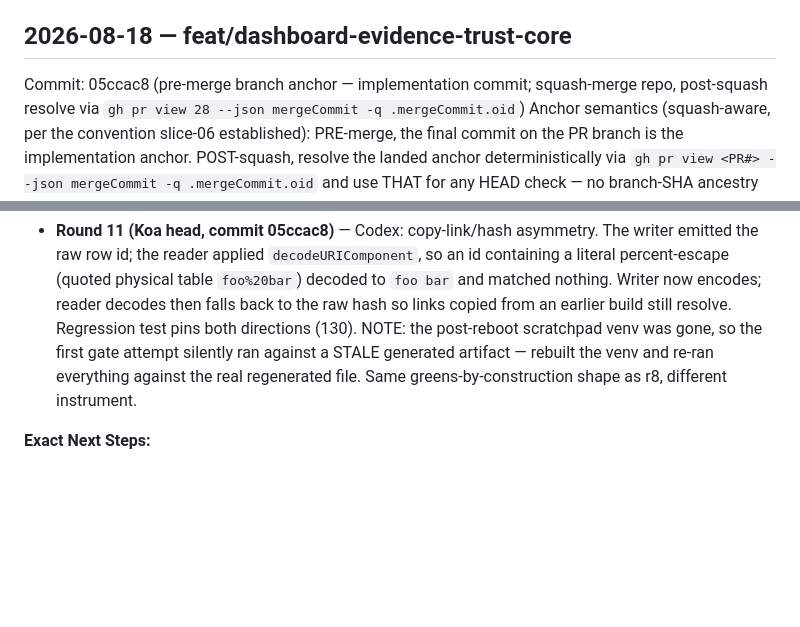
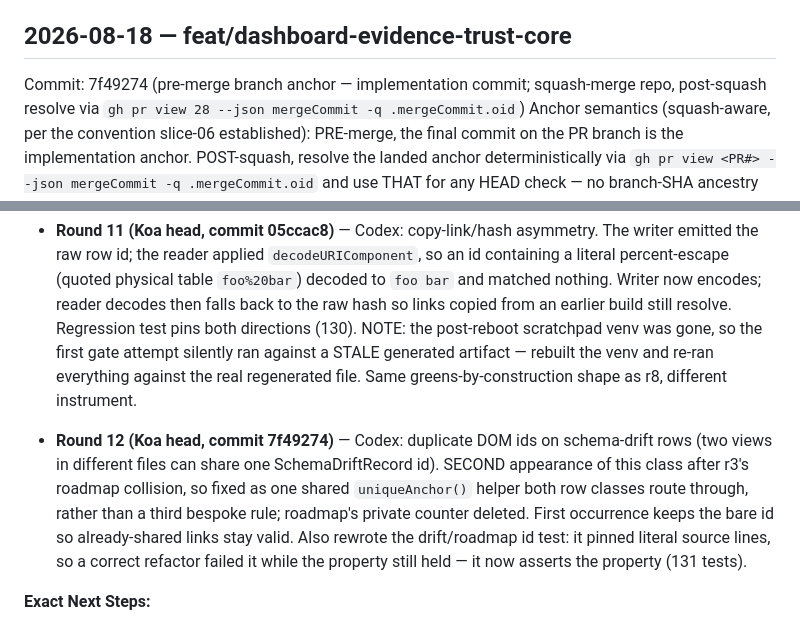
Before and after one commit to G-Schumacher44/strata-oss, a Markdown page: conductor/handoff-log.md, 2 parts joined by grey strips. Drawn GitHub-style; blank space fills up the shorter version.

Commit message:
docs(conductor): record r12 shared-anchor fix

```diff
--- a/conductor/handoff-log.md
+++ b/conductor/handoff-log.md
@@ -4,7 +4,7 @@ Current active handoff block only — older entries move to `handoff-archive.md`
 
 ## 2026-08-18 — feat/dashboard-evidence-trust-core
 
-Commit: 05ccac8 (pre-merge branch anchor — implementation commit; squash-merge repo,
+Commit: 7f49274 (pre-merge branch anchor — implementation commit; squash-merge repo,
   post-squash resolve via `gh pr view 28 --json mergeCommit -q .mergeCommit.oid`)
 Anchor semantics (squash-aware, per the convention slice-06 established): PRE-merge, the
   final commit on the PR branch is the implementation anchor. POST-squash, resolve the
@@ -250,6 +250,14 @@ Tag Posture: no version bump this slice — pure dashboard-generator addition, n
   against a STALE generated artifact — rebuilt the venv and re-ran everything against the
   real regenerated file. Same greens-by-construction shape as r8, different instrument.
 
+- **Round 12 (Koa head, commit 7f49274)** — Codex: duplicate DOM ids on schema-drift rows (two
+  views in different files can share one SchemaDriftRecord id). SECOND appearance of this
+  class after r3's roadmap collision, so fixed as one shared `uniqueAnchor()` helper both
+  row classes route through, rather than a third bespoke rule; roadmap's private counter
+  deleted. First occurrence keeps the bare id so already-shared links stay valid. Also
+  rewrote the drift/roadmap id test: it pinned literal source lines, so a correct refactor
+  failed it while the property still held — it now asserts the property (131 tests).
+
 **Exact Next Steps:**
 1. Push branch; let Codex re-review round 4's fixes.
 2. Human/Koa-head browser click-through of the new PDT cost-sentence window wording (the
```
